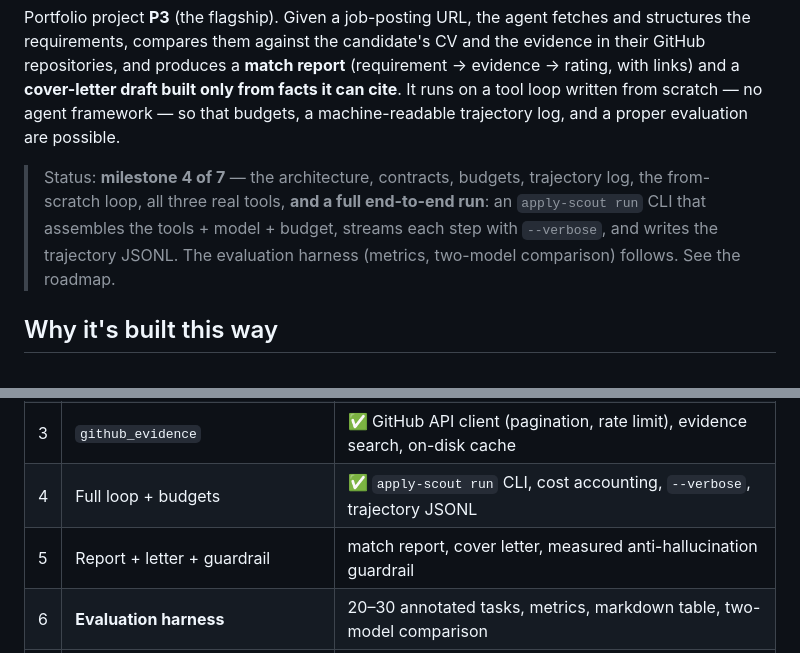
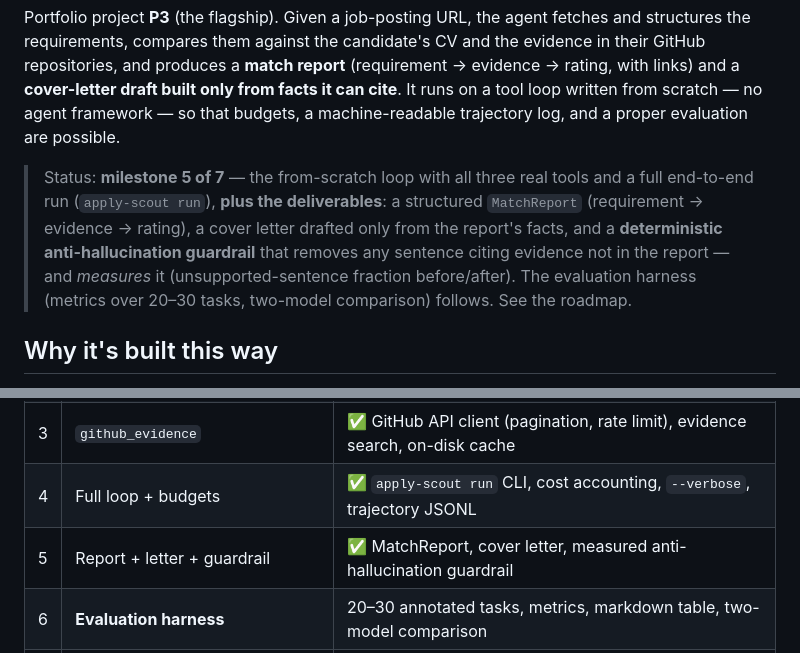
Before and after one commit to P0w3r223/apply-scout, a Markdown page: README.md, 2 parts joined by grey strips. GitHub-like rendering.

Commit message:
docs: mark milestone 5 done (report, letter, measured guardrail)

```diff
--- a/README.md
+++ b/README.md
@@ -10,10 +10,12 @@ with links) and a **cover-letter draft built only from facts it can cite**. It r
 tool loop written from scratch — no agent framework — so that budgets, a machine-readable
 trajectory log, and a proper evaluation are possible.
 
-> Status: **milestone 4 of 7** — the architecture, contracts, budgets, trajectory log, the
-> from-scratch loop, all three real tools, **and a full end-to-end run**: an `apply-scout run`
-> CLI that assembles the tools + model + budget, streams each step with `--verbose`, and writes
-> the trajectory JSONL. The evaluation harness (metrics, two-model comparison) follows. See the roadmap.
+> Status: **milestone 5 of 7** — the from-scratch loop with all three real tools and a full
+> end-to-end run (`apply-scout run`), **plus the deliverables**: a structured `MatchReport`
+> (requirement → evidence → rating), a cover letter drafted only from the report's facts, and a
+> **deterministic anti-hallucination guardrail** that removes any sentence citing evidence not in
+> the report — and *measures* it (unsupported-sentence fraction before/after). The evaluation
+> harness (metrics over 20–30 tasks, two-model comparison) follows. See the roadmap.
 
 ## Why it's built this way
 
@@ -67,7 +69,7 @@ The test suite exercises the full loop against mock tools and a scripted model
 | 2 | `fetch_job_posting` + `read_cv` | ✅ httpx fetch + trafilatura extraction + LLM structuring with validate-and-retry |
 | 3 | `github_evidence` | ✅ GitHub API client (pagination, rate limit), evidence search, on-disk cache |
 | 4 | Full loop + budgets | ✅ `apply-scout run` CLI, cost accounting, `--verbose`, trajectory JSONL |
-| 5 | Report + letter + guardrail | match report, cover letter, measured anti-hallucination guardrail |
+| 5 | Report + letter + guardrail | ✅ MatchReport, cover letter, measured anti-hallucination guardrail |
 | 6 | **Evaluation harness** | 20–30 annotated tasks, metrics, markdown table, two-model comparison |
 | 7 | Interface + docs | rich CLI, README eval table, cost analysis, limitations, ADRs, demo |
 
```
Also changed, not shown: CLAUDE.md (+8 -3 lines).
